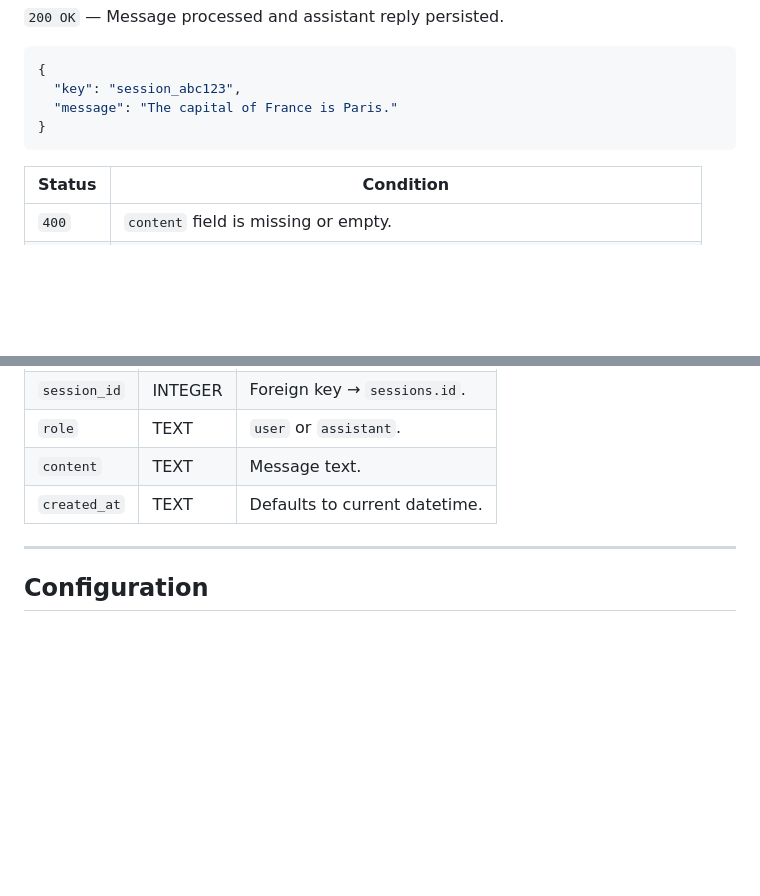
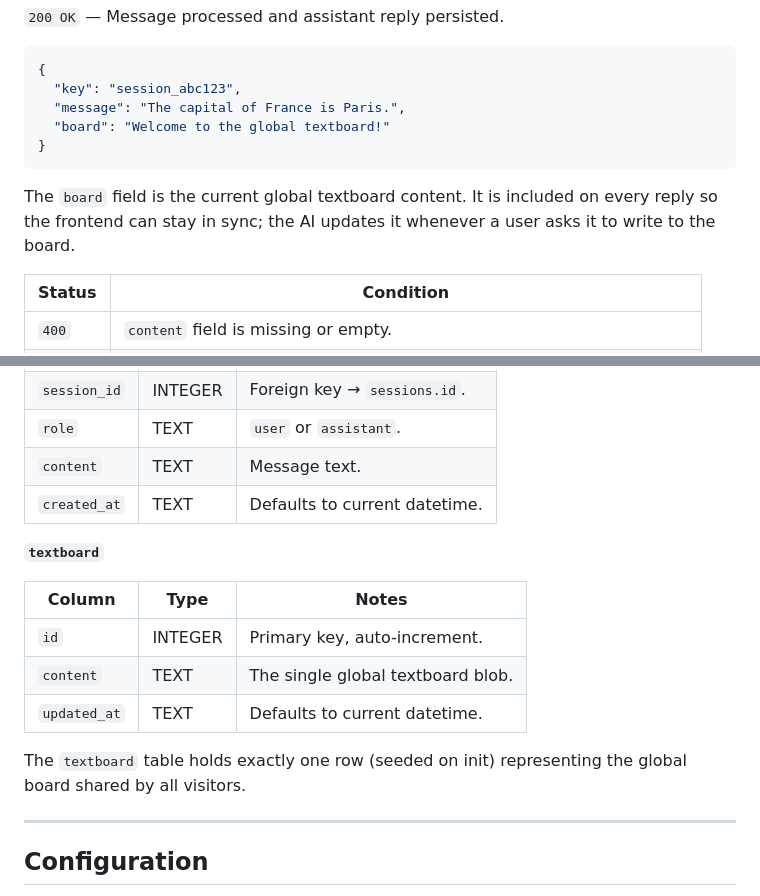
Before and after one commit to ionvop/chu2core, a Markdown page: public/api/api-docs.md, 2 parts joined by grey strips. GitHub-like rendering; blank space fills up the shorter version.

````diff
--- a/public/api/api-docs.md
+++ b/public/api/api-docs.md
@@ -113,9 +113,12 @@ Sends a user message to the model and returns the assistant's reply. If `key` is
 ```json
 {
   "key": "session_abc123",
-  "message": "The capital of France is Paris."
+  "message": "The capital of France is Paris.",
+  "board": "Welcome to the global textboard!"
 }
 ```
+
+The `board` field is the current global textboard content. It is included on every reply so the frontend can stay in sync; the AI updates it whenever a user asks it to write to the board.
 
 | Status | Condition                                                                 |
 |--------|---------------------------------------------------------------------------|
@@ -249,6 +304,16 @@ SQLite database (`database.db`) with two tables:
 | `content`   | TEXT    | Message text.                                |
 | `created_at`| TEXT    | Defaults to current datetime.                |
 
+**`textboard`**
+
+| Column      | Type    | Notes                                        |
+|-------------|---------|----------------------------------------------|
+| `id`        | INTEGER | Primary key, auto-increment.                 |
+| `content`   | TEXT    | The single global textboard blob.            |
+| `updated_at`| TEXT    | Defaults to current datetime.                |
+
+The `textboard` table holds exactly one row (seeded on init) representing the global board shared by all visitors.
+
 ---
 
 ## Configuration
````
Also changed, not shown: other parts of public/api/api-docs.md (+52 -0 lines).
